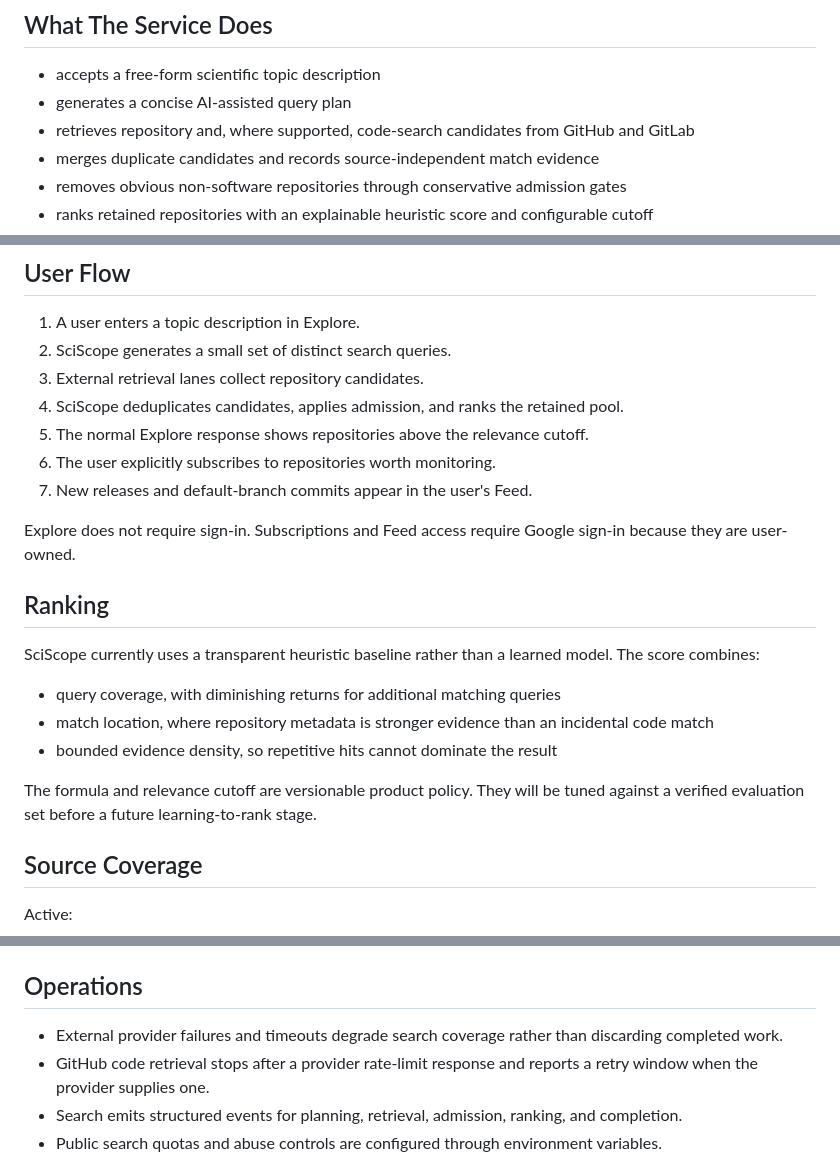
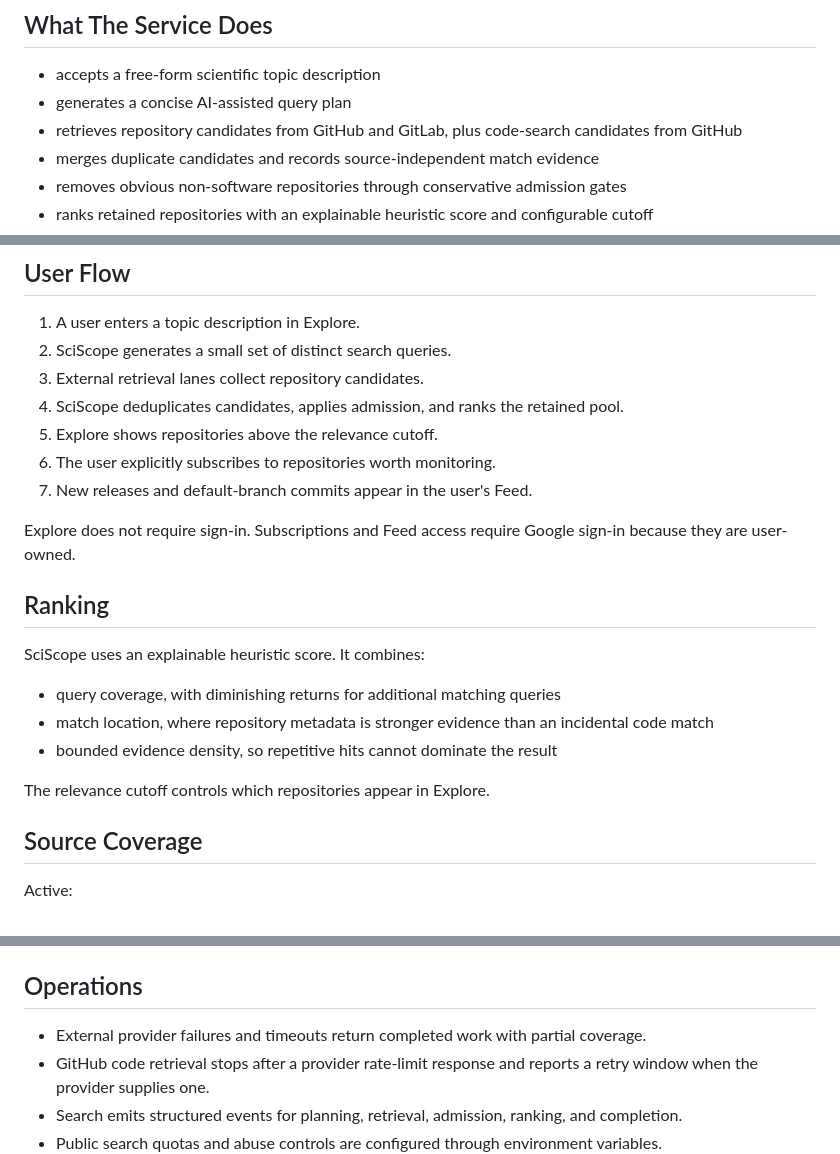
Before and after one commit to Mephistos-ML/SciScope, a Markdown page: README.md, 3 parts joined by grey strips. GitHub-like rendering.

Commit message:
docs: refresh search and architecture documentation

```diff
--- a/README.md
+++ b/README.md
@@ -10,7 +10,7 @@ Public service: `https://sciscope.uk/`
 
 - accepts a free-form scientific topic description
 - generates a concise AI-assisted query plan
-- retrieves repository and, where supported, code-search candidates from GitHub and GitLab
+- retrieves repository candidates from GitHub and GitLab, plus code-search candidates from GitHub
 - merges duplicate candidates and records source-independent match evidence
 - removes obvious non-software repositories through conservative admission gates
 - ranks retained repositories with an explainable heuristic score and configurable cutoff
@@ -25,7 +25,7 @@ Public service: `https://sciscope.uk/`
 2. SciScope generates a small set of distinct search queries.
 3. External retrieval lanes collect repository candidates.
 4. SciScope deduplicates candidates, applies admission, and ranks the retained pool.
-5. The normal Explore response shows repositories above the relevance cutoff.
+5. Explore shows repositories above the relevance cutoff.
 6. The user explicitly subscribes to repositories worth monitoring.
 7. New releases and default-branch commits appear in the user's Feed.
 
@@ -33,13 +33,13 @@ Explore does not require sign-in. Subscriptions and Feed access require Google s
 
 ## Ranking
 
-SciScope currently uses a transparent heuristic baseline rather than a learned model. The score combines:
+SciScope uses an explainable heuristic score. It combines:
 
 - query coverage, with diminishing returns for additional matching queries
 - match location, where repository metadata is stronger evidence than an incidental code match
 - bounded evidence density, so repetitive hits cannot dominate the result
 
-The formula and relevance cutoff are versionable product policy. They will be tuned against a verified evaluation set before a future learning-to-rank stage.
+The relevance cutoff controls which repositories appear in Explore.
 
 ## Source Coverage
 
@@ -85,7 +85,7 @@ The core dependency direction is `api -> services -> sources/storage -> database
 
 ## Operations
 
-- External provider failures and timeouts degrade search coverage rather than discarding completed work.
+- External provider failures and timeouts return completed work with partial coverage.
 - GitHub code retrieval stops after a provider rate-limit response and reports a retry window when the provider supplies one.
 - Search emits structured events for planning, retrieval, admission, ranking, and completion.
 - Public search quotas and abuse controls are configured through environment variables.
```
Also changed, not shown: backend/README.md (+3 -3 lines), docs/architecture.md (+3 -3 lines).
